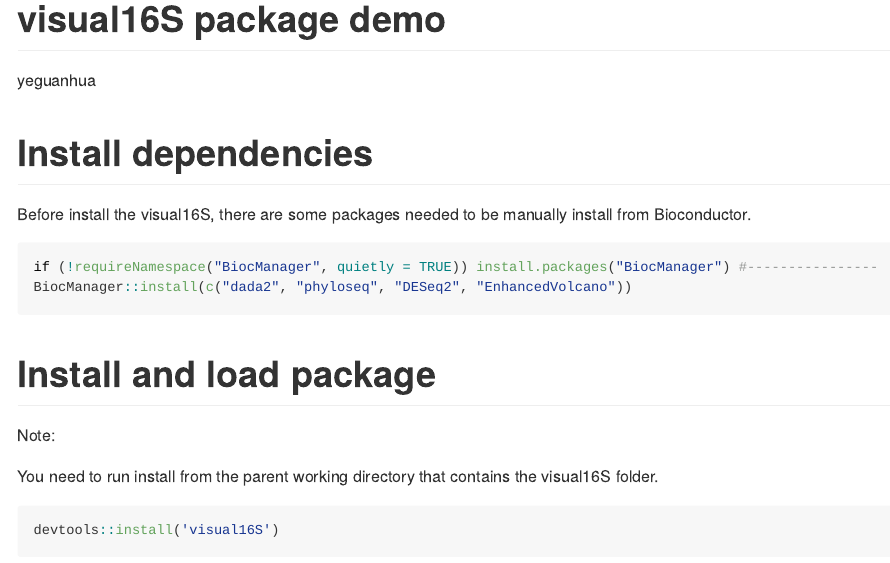
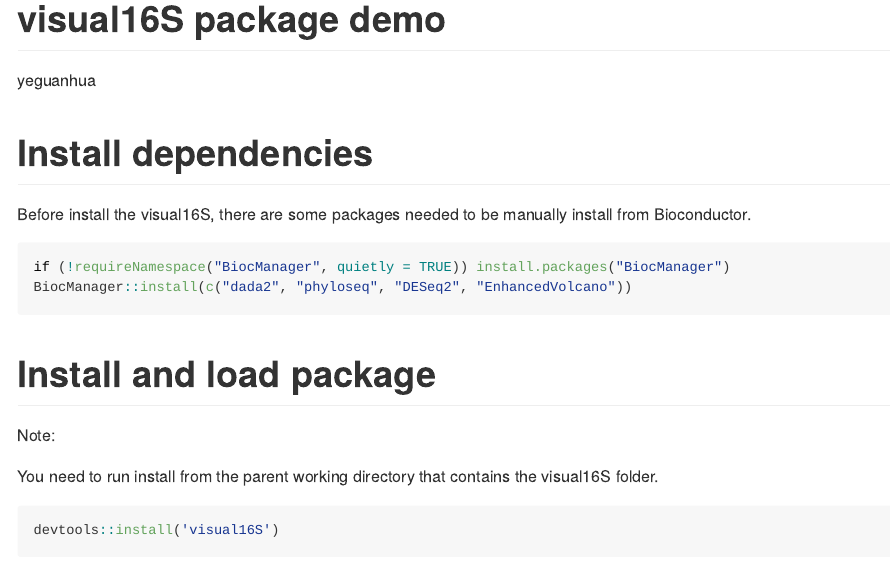
Before and after one commit to Luponsky/visual16S, an R Markdown document (README.Rmd): the page in a window 1100 px wide, from its top. Rendered offline with R 4.5, knitr and Pandoc, with nearby package versions; some code elsewhere in the file could not run offline; common packages that the code uses without loading them are loaded.

Commit message:
update README

````diff
--- a/README.Rmd
+++ b/README.Rmd
@@ -13,7 +13,7 @@ knitr::opts_chunk$set(echo = TRUE, warning = FALSE, message = FALSE, fig.width=1
 Before install the visual16S, there are some packages needed to be manually install from Bioconductor.
 
 ```{r dependancy, eval=FALSE}
-if (!requireNamespace("BiocManager", quietly = TRUE)) install.packages("BiocManager") #----------------
+if (!requireNamespace("BiocManager", quietly = TRUE)) install.packages("BiocManager")
 BiocManager::install(c("dada2", "phyloseq", "DESeq2", "EnhancedVolcano"))
 ```
 
````
Also changed, not shown: README.md.
